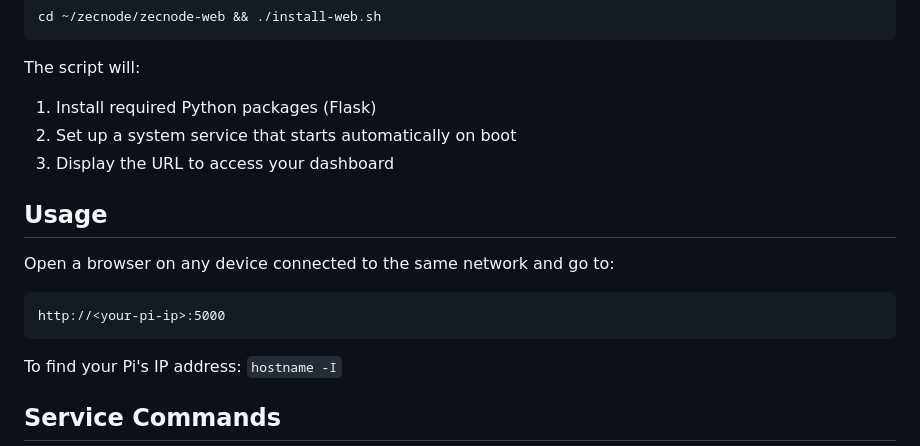
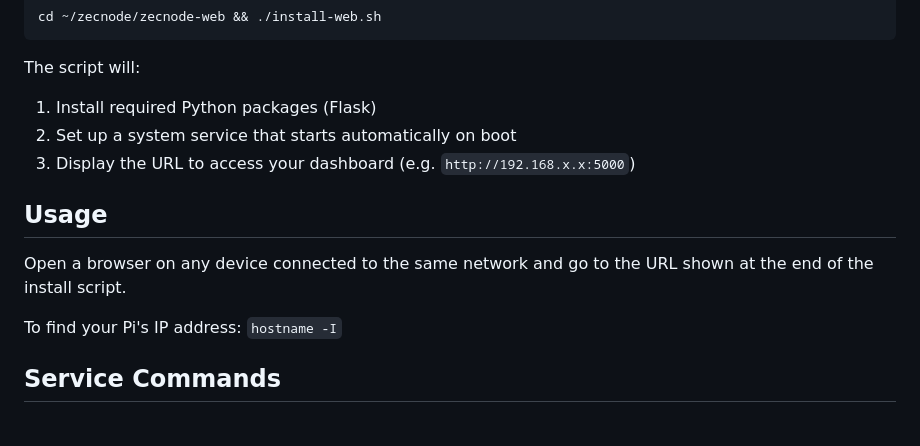
Before and after one commit to mycousiinvinny/zecnode, a Markdown page: zecnode-web/README.md, the part around the change. Drawn GitHub-style; blank space fills up the shorter version.

Commit message:
Note that install script shows dashboard URL

````diff
--- a/zecnode-web/README.md
+++ b/zecnode-web/README.md
@@ -61,15 +61,11 @@ cd ~/zecnode/zecnode-web && ./install-web.sh
 The script will:
 1. Install required Python packages (Flask)
 2. Set up a system service that starts automatically on boot
-3. Display the URL to access your dashboard
+3. Display the URL to access your dashboard (e.g. `http://192.168.x.x:5000`)
 
 ## Usage
 
-Open a browser on any device connected to the same network and go to:
-
-```
-http://<your-pi-ip>:5000
-```
+Open a browser on any device connected to the same network and go to the URL shown at the end of the install script.
 
 To find your Pi's IP address: `hostname -I`
 
````
